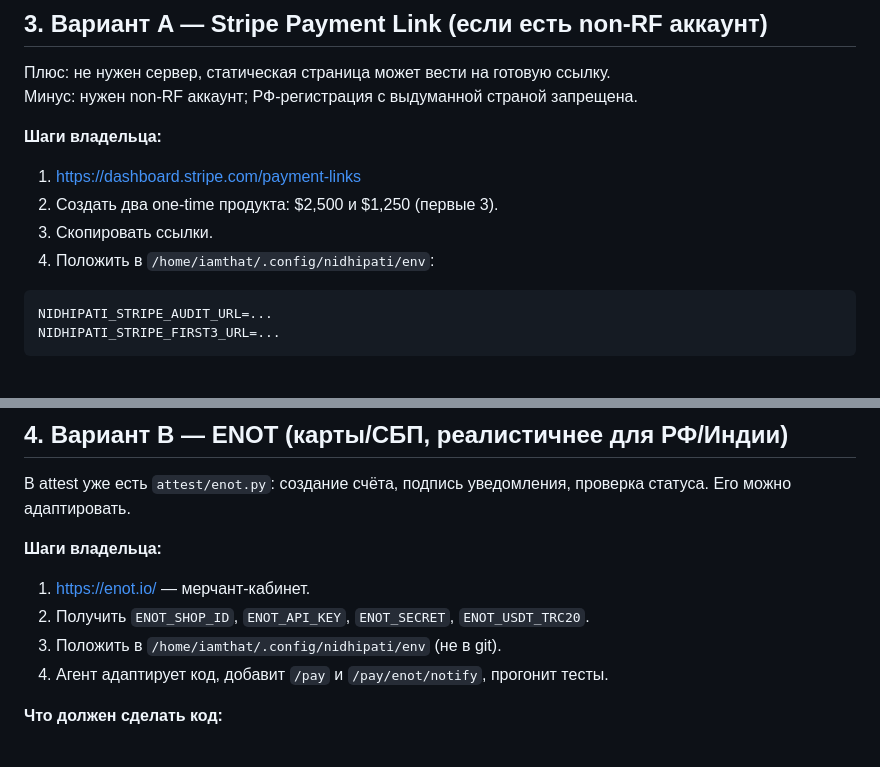
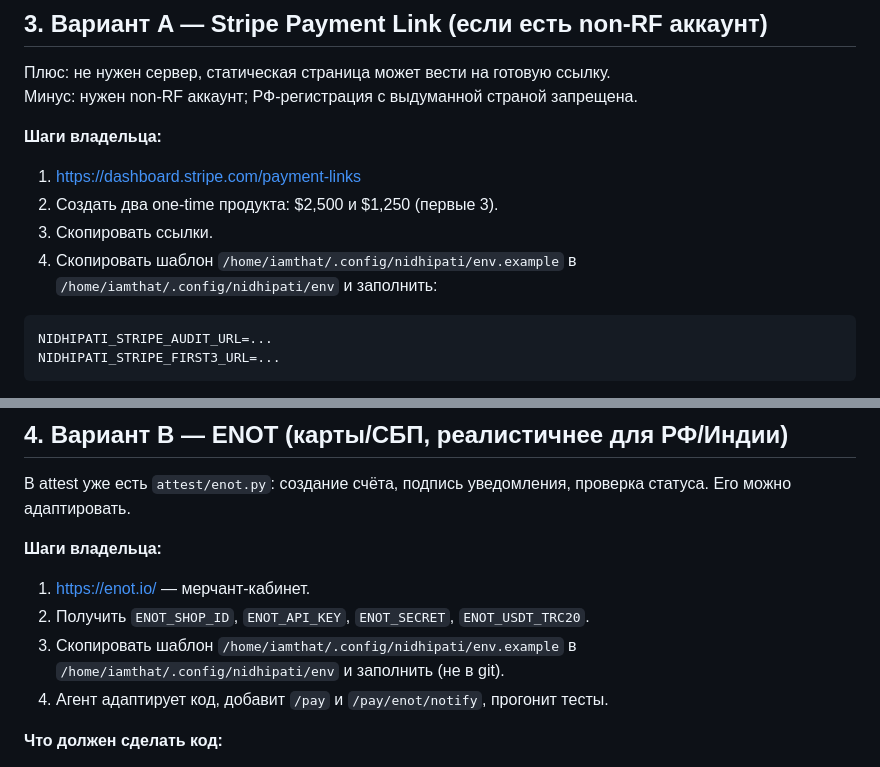
Before and after one commit to mrpkk/nidhipati, a Markdown page: docs/PAYMENTS.md, 2 parts joined by grey strips. Rendered like a GitHub page.

Commit message:
docs(payments): point owner to env template

````diff
--- a/docs/PAYMENTS.md
+++ b/docs/PAYMENTS.md
@@ -43,7 +43,7 @@
 1. https://dashboard.stripe.com/payment-links
 2. Создать два one-time продукта: $2,500 и $1,250 (первые 3).
 3. Скопировать ссылки.
-4. Положить в `/home/iamthat/.config/nidhipati/env`:
+4. Скопировать шаблон `/home/iamthat/.config/nidhipati/env.example` в `/home/iamthat/.config/nidhipati/env` и заполнить:
 
 ```
 NIDHIPATI_STRIPE_AUDIT_URL=...
@@ -64,7 +64,7 @@ NIDHIPATI_STRIPE_FIRST3_URL=...
 
 1. https://enot.io/ — мерчант-кабинет.
 2. Получить `ENOT_SHOP_ID`, `ENOT_API_KEY`, `ENOT_SECRET`, `ENOT_USDT_TRC20`.
-3. Положить в `/home/iamthat/.config/nidhipati/env` (не в git).
+3. Скопировать шаблон `/home/iamthat/.config/nidhipati/env.example` в `/home/iamthat/.config/nidhipati/env` и заполнить (не в git).
 4. Агент адаптирует код, добавит `/pay` и `/pay/enot/notify`, прогонит тесты.
 
 **Что должен сделать код:**
````
Also changed, not shown: docs/OWNER-ACTIONS-2026-10-25.md (+2 -2 lines).
